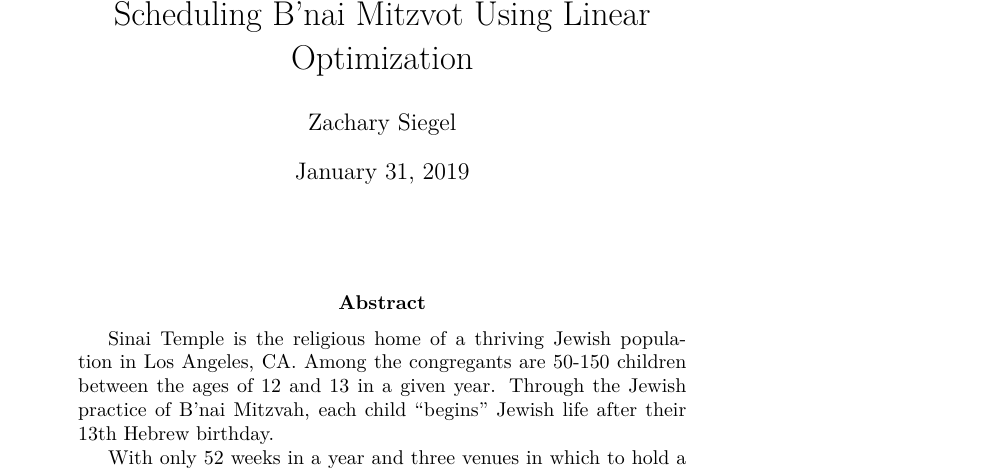
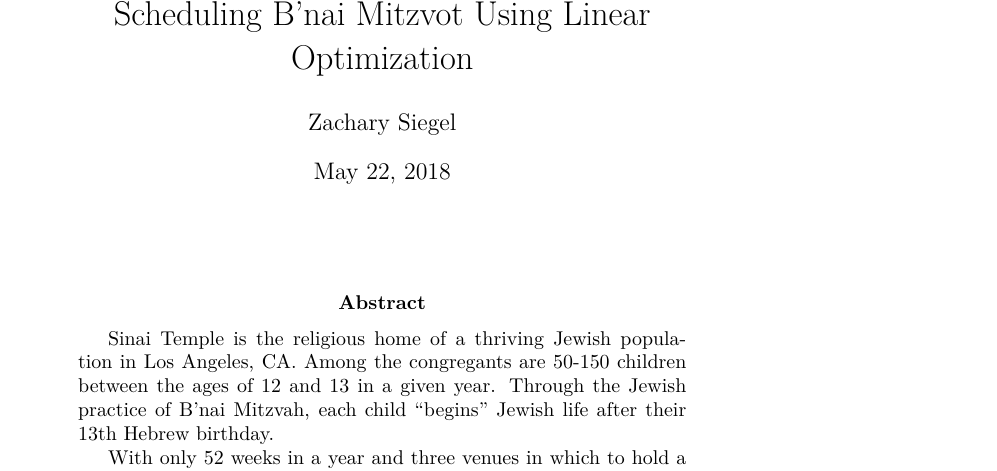
Before and after one commit to zsiegel92/mitzvah_writeup, a LaTeX paper (Mitzvah.tex): part of page 1 of 7, cut so that both start at the same text. Compiled offline with pdfLaTeX.

Commit message:
date fix

```diff
--- a/Mitzvah.tex
+++ b/Mitzvah.tex
@@ -43,7 +43,7 @@
 
 
 
-
+\date{May 22, 2018}
 \title{Scheduling B'nai Mitzvot Using Linear Optimization}
 \author{Zachary Siegel}
 
```
Also changed, not shown: Mitzvah.pdf, 3 other files.
